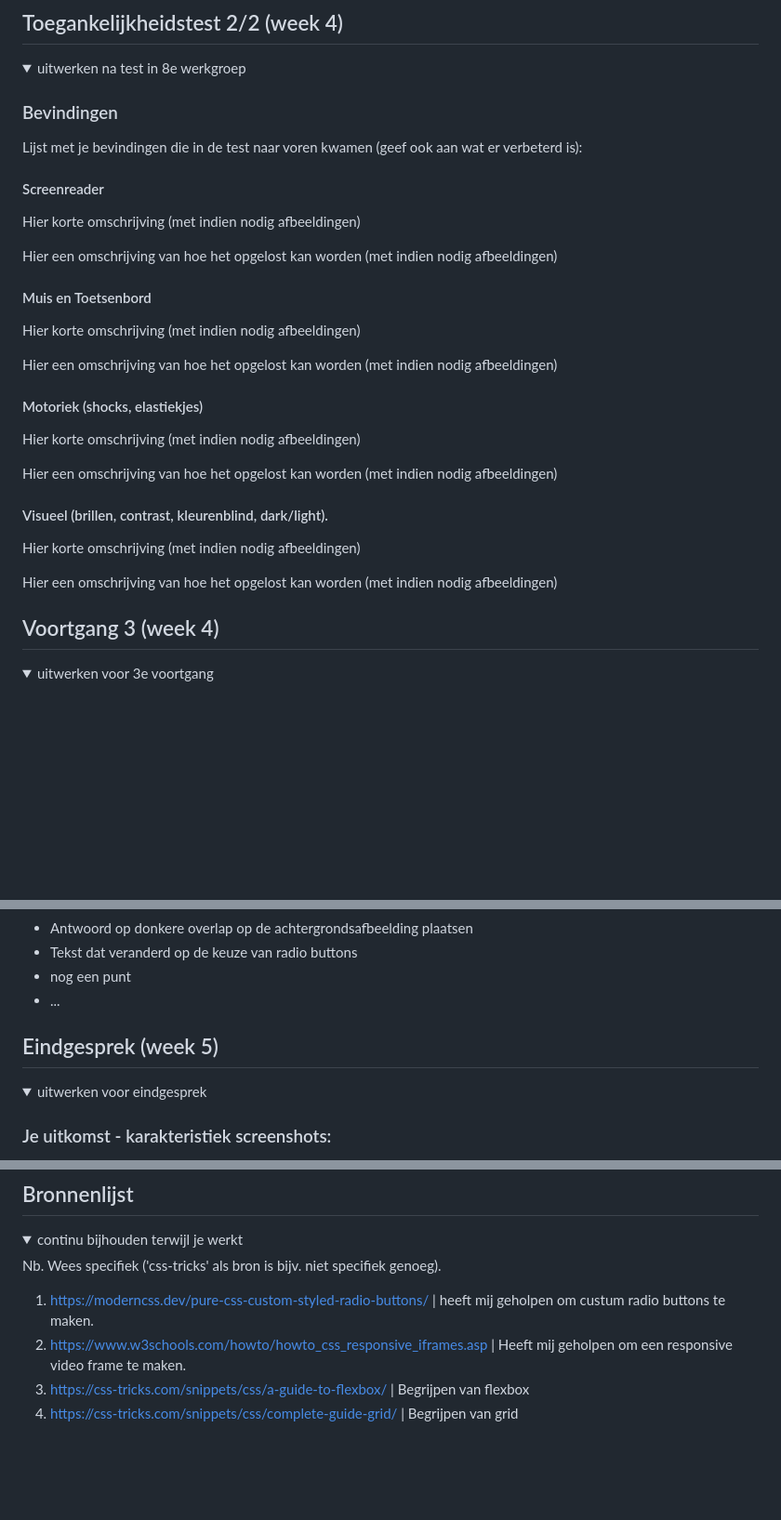
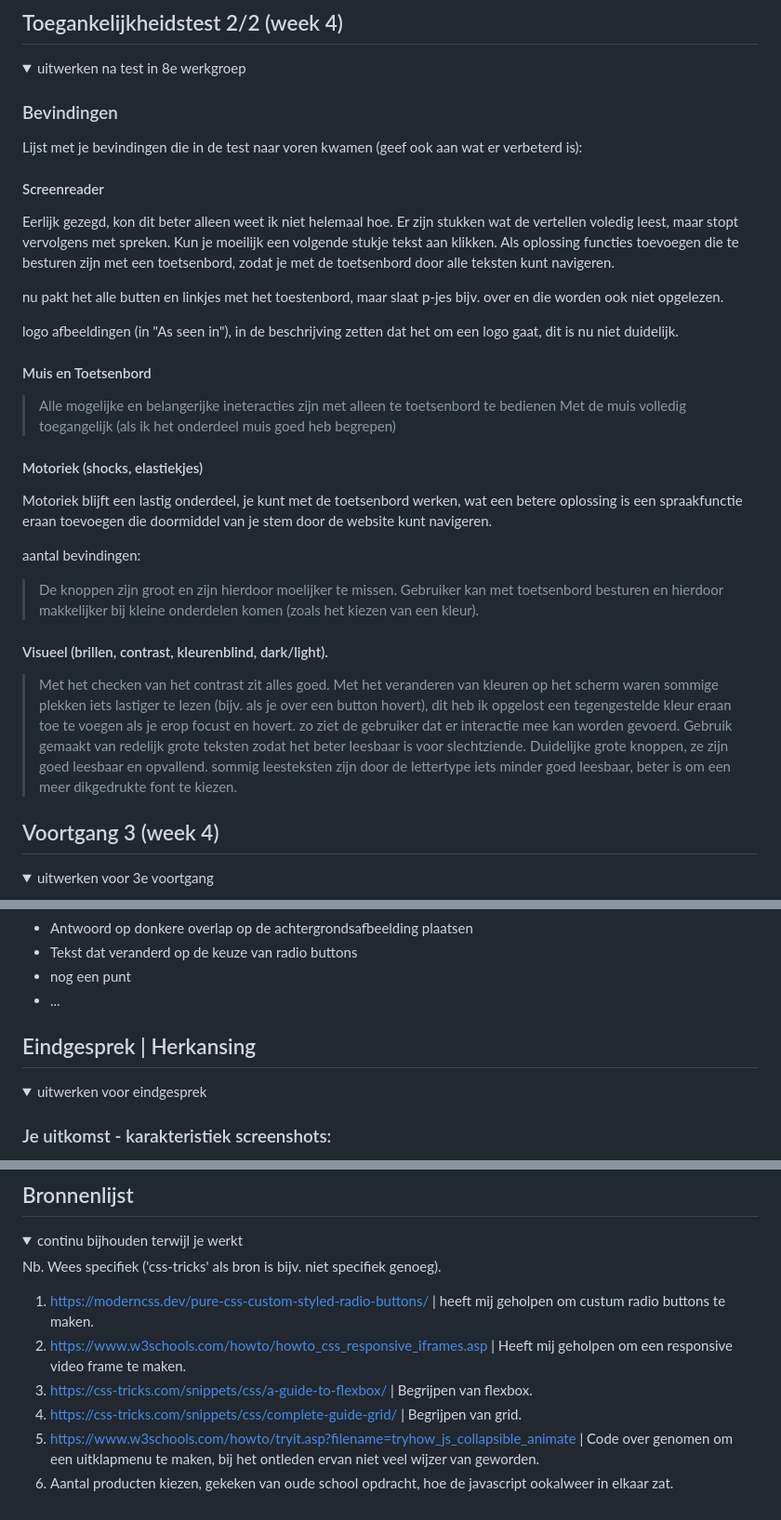
Before and after one commit to Groene-Appel/Front-end_Opdracht, a Markdown page: README.md, 3 parts joined by grey strips. Shown at 93% size. GitHub-like rendering; folded sections open; blank space fills up the shorter version.

```diff
--- a/README.md
+++ b/README.md
@@ -185,27 +185,32 @@ Nb. Door *open* toe te voegen aan een *details* element kun je deze standaard op
   Lijst met je bevindingen die in de test naar voren kwamen (geef ook aan wat er verbeterd is):
 
   #### Screenreader
-  Hier korte omschrijving (met indien nodig afbeeldingen)
+  Eerlijk gezegd, kon dit beter alleen weet ik niet helemaal hoe. Er zijn stukken wat de vertellen voledig leest, maar stopt vervolgens met spreken.
+  Kun je moeilijk een volgende stukje tekst aan klikken. Als oplossing functies toevoegen die te besturen zijn met een toetsenbord, zodat je met de toetsenbord door alle teksten kunt navigeren.
 
-  Hier een omschrijving van hoe het opgelost kan worden (met indien nodig afbeeldingen)
+  nu pakt het alle butten en linkjes met het toestenbord, maar slaat p-jes bijv. over en die worden ook niet opgelezen.
+
+  logo afbeeldingen (in "As seen in"), in de beschrijving zetten dat het om een logo gaat, dit is nu niet duidelijk.
 
 
   #### Muis en Toetsenbord
-  Hier korte omschrijving (met indien nodig afbeeldingen)
-
-  Hier een omschrijving van hoe het opgelost kan worden (met indien nodig afbeeldingen)
-
+  > Alle mogelijke en belangerijke ineteracties zijn met alleen te toetsenbord te bedienen
+  > Met de muis volledig toegangelijk (als ik het onderdeel muis goed heb begrepen)
 
   #### Motoriek (shocks, elastiekjes)
-  Hier korte omschrijving (met indien nodig afbeeldingen)
+  Motoriek blijft een lastig onderdeel, je kunt met de toetsenbord werken, wat een betere oplossing is een spraakfunctie eraan toevoegen die doormiddel van je stem door de website kunt navigeren.
 
-  Hier een omschrijving van hoe het opgelost kan worden (met indien nodig afbeeldingen)
+  aantal bevindingen:
+  > De knoppen zijn groot en zijn hierdoor moelijker te missen.
+  > Gebruiker kan met toetsenbord besturen en hierdoor makkelijker bij kleine onderdelen komen (zoals het kiezen van een kleur).
 
 
   #### Visueel (brillen, contrast, kleurenblind, dark/light).
-  Hier korte omschrijving (met indien nodig afbeeldingen)
-
-  Hier een omschrijving van hoe het opgelost kan worden (met indien nodig afbeeldingen)
+  > Met het checken van het contrast zit alles goed.
+  > Met het veranderen van kleuren op het scherm waren sommige plekken iets lastiger te lezen (bijv. als je over een button hovert), dit heb ik opgelost een tegengestelde kleur eraan toe te voegen als je erop focust en hovert. zo ziet de gebruiker dat er interactie mee kan worden gevoerd.
+  > Gebruik gemaakt van redelijk grote teksten zodat het beter leesbaar is voor slechtziende.
+  > Duidelijke grote knoppen, ze zijn goed leesbaar en opvallend.
+  > sommig leesteksten zijn door de lettertype iets minder goed leesbaar, beter is om een meer dikgedrukte font te kiezen.
 
 </details>
 
@@ -246,7 +251,7 @@ Nb. Door *open* toe te voegen aan een *details* element kun je deze standaard op
 
 
 
-## Eindgesprek (week 5)
+## Eindgesprek | Herkansing
 
 <details>
   <summary>uitwerken voor eindgesprek</summary>
@@ -279,7 +287,9 @@ Nb. Door *open* toe te voegen aan een *details* element kun je deze standaard op
 
   1. https://moderncss.dev/pure-css-custom-styled-radio-buttons/ | heeft mij geholpen om custum radio buttons te maken.
   2. https://www.w3schools.com/howto/howto_css_responsive_iframes.asp | Heeft mij geholpen om een responsive video frame te maken.
-  3. https://css-tricks.com/snippets/css/a-guide-to-flexbox/ | Begrijpen van flexbox
-  4. https://css-tricks.com/snippets/css/complete-guide-grid/ | Begrijpen van grid
+  3. https://css-tricks.com/snippets/css/a-guide-to-flexbox/ | Begrijpen van flexbox.
+  4. https://css-tricks.com/snippets/css/complete-guide-grid/ | Begrijpen van grid.
+  5. https://www.w3schools.com/howto/tryit.asp?filename=tryhow_js_collapsible_animate | Code over genomen om een uitklapmenu te maken, bij het ontleden ervan niet veel wijzer van geworden.
+  6. Aantal producten kiezen, gekeken van oude school opdracht, hoe de javascript ookalweer in elkaar zat.
 
 </details>
```
Also changed, not shown: other parts of README.md (+6 -3 lines).
